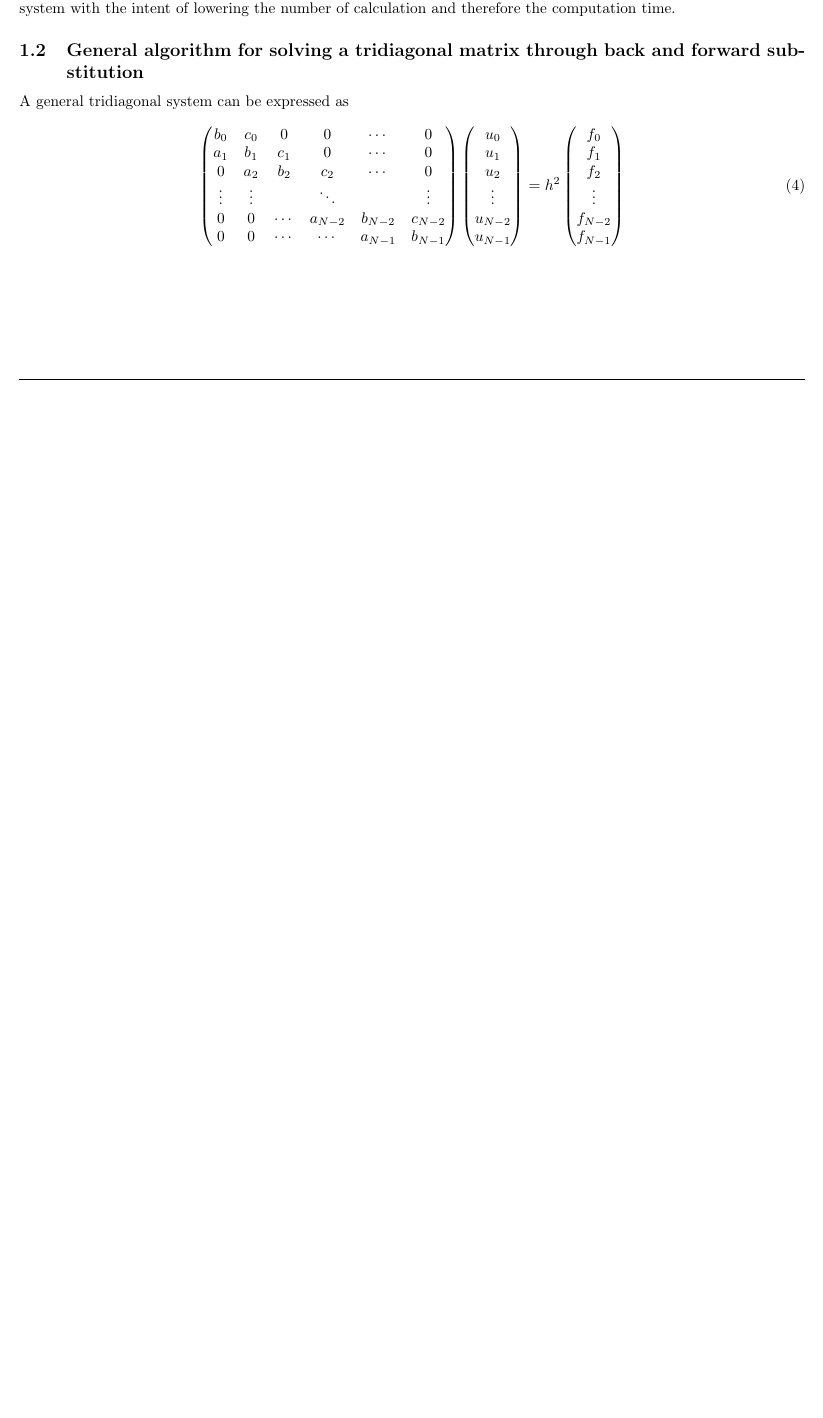
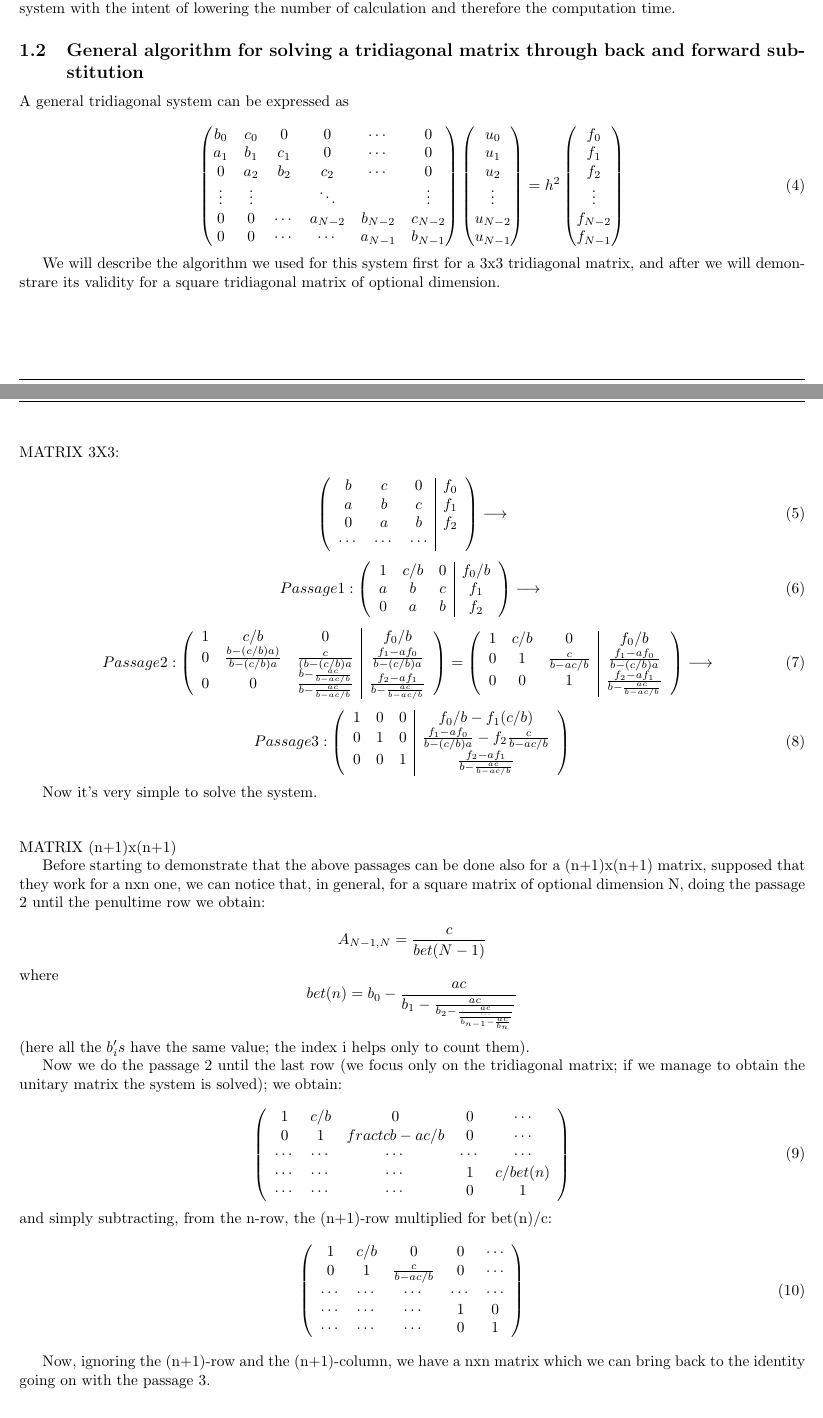
Before and after one commit to matteosecli/Computational_Physics, a LaTeX document (Projects/Project_1/Latex/Report_1.tex): part of page 1 of 2 before the commit and two parts of pages 1 and 2 of 3 after it, the two joined at a grey line, cut so that both start at the same text, the shorter picture padded with empty space. Compiled offline with pdfLaTeX.

Commit message:
Project 1 update on proofs

```diff
--- a/Projects/Project_1/Latex/Report_1.tex
+++ b/Projects/Project_1/Latex/Report_1.tex
@@ -21,6 +21,8 @@
 \usepackage{wrapfig}
 \usepackage{enumitem}
 \usepackage{subfigure}
+\usepackage{amssymb}
+\usepackage{amsmath}
 \usepackage [a4paper, top=2.5cm, bottom=2cm, left=1.5cm, right=1.5cm] {geometry}
 \pagestyle{fancy}
 
@@ -169,3 +171,103 @@ A general tridiagonal system can be expressed as
  \end{pmatrix}
 \end{equation}
 
+We will describe the algorithm we used for this system first for a 3x3 tridiagonal matrix, and after we will demonstrare its validity for a square tridiagonal matrix of optional dimension.
+\\
+\\
+\\
+\\
+\\
+MATRIX 3X3:
+
+\begin{equation}
+\left(
+\begin{array}{ccc|c}
+   b & c &  0 & f_0 \\
+   a & b &  c & f_1 \\
+   0 & a &  b & f_2 \\
+   \cdots  & \cdots  & \cdots \\
+\end{array}
+\right)
+\longrightarrow
+\end{equation}
+\begin{equation}
+Passage 1:
+\left(
+\begin{array}{ccc|c}
+   1 & c/b & 0 & f_0/b \\
+   a & b & c & f_1 \\
+   0 & a & b & f_2 \\
+\end{array}
+\right)
+\longrightarrow\\
+\end{equation}
+\begin{equation}
+Passage 2:
+\left(
+\begin{array}{ccc|c}
+  1 & c/b & 0 & f_0/b \\
+  0 & \frac{b-(c/b)a)}{b-(c/b)a} & \frac{c}{(b-(c/b)a} & \frac{f_1-af_0}{b-(c/b)a} \\
+  0 & 0 & \frac{b-\frac{ac}{b-ac/b}}{b-\frac{ac}{b-ac/b}} & \frac{f_2-af_1}{b-\frac{ac}{b-ac/b}} \\
+\end{array}
+\right)
+=
+\left(
+\begin{array}{ccc|c}
+  1 & c/b & 0 & f_0/b \\
+  0 & 1 & \frac{c}{b-ac/b} & \frac{f_1-af_0}{b-(c/b)a} \\
+  0 & 0 & 1 & \frac{f_2-af_1}{b-\frac{ac}{b-ac/b}} \\
+\end{array}
+\right)
+\longrightarrow\\\
+\end{equation}
+\begin{equation}
+Passage 3:
+\left(
+\begin{array}{ccc|c}
+  1 & 0 & 0 & f_0/b-f_1(c/b) \\
+  0 & 1 & 0 & \frac{f_1-af_0}{b-(c/b)a}-f_2\frac{c}{b-ac/b} \\
+  0 & 0 & 1 & \frac{f_2-af_1}{b-\frac{ac}{b-ac/b}} \\
+\end{array}
+\right)
+\end{equation}
+
+Now it's very simple to solve the system.
+\\
+\\
+\\
+MATRIX (n+1)x(n+1)
+
+Before starting to demonstrate that the above passages can be done also for a (n+1)x(n+1) matrix, supposed that they work for a nxn one, we can notice that, in general, for a square matrix of optional dimension N, doing the passage 2 until the penultime row we obtain:
+
+$$A_{N-1,N}=\frac{c}{bet(N-1)}$$
+where
+$$bet(n)=b_0-\frac{ac}{b_1-\frac{ac}{b_2-\frac{ac}{\frac{\cdots}{b_{n-1}-\frac{ac}{b_n}}}}}$$
+(here all the $b_i's$ have the same value; the index i helps only to count them).
+
+Now we do the passage 2 until the last row (we focus only on the tridiagonal matrix; if we manage to obtain the unitary matrix the system is solved); we obtain:
+
+\begin{equation}
+\left(
+\begin{array}{ccccc}
+  1 & c/b & 0 & 0 & \cdots \\
+  0 & 1 & fract{c}{b-ac/b} & 0 & \cdots \\
+  \cdots & \cdots & \cdots & \cdots & \cdots \\
+  \cdots & \cdots & \cdots & 1 & c/bet(n) \\
+  \cdots & \cdots & \cdots & 0 & 1 \\
+\end{array}
+\right)
+\end{equation}
+and simply subtracting, from the n-row, the (n+1)-row multiplied for bet(n)/c:
+\begin{equation}
+\left(
+\begin{array}{ccccc}
+  1 & c/b & 0 & 0 & \cdots \\
+  0 & 1 & \frac{c}{b-ac/b} & 0 & \cdots \\
+  \cdots & \cdots & \cdots & \cdots & \cdots \\
+  \cdots & \cdots & \cdots & 1 & 0 \\
+  \cdots & \cdots & \cdots & 0 & 1 \\
+\end{array}
+\right)
+\end{equation}
+
+Now, ignoring the (n+1)-row and the (n+1)-column, we have a nxn matrix which we can bring back to the identity going on with the passage 3.
@@ -172,3 +288,6 @@ A general tridiagonal system can be expressed as
+    for (int j = (N-2); j >= 0; j--) u[j] -= gam[j+1]*u[j+1];
+\end{lstlisting}
+
 \subsection{Particular algorithm}
 
 Using the regular Gaussian elimination algorithm we proceed to find a specific solution of our system as follows:
```
Also changed, not shown: Projects/Project_1/Latex/Report_1.pdf (added), Projects/Project_1/Latex/Report_1.tex (16 more changed lines), 3 other files.
